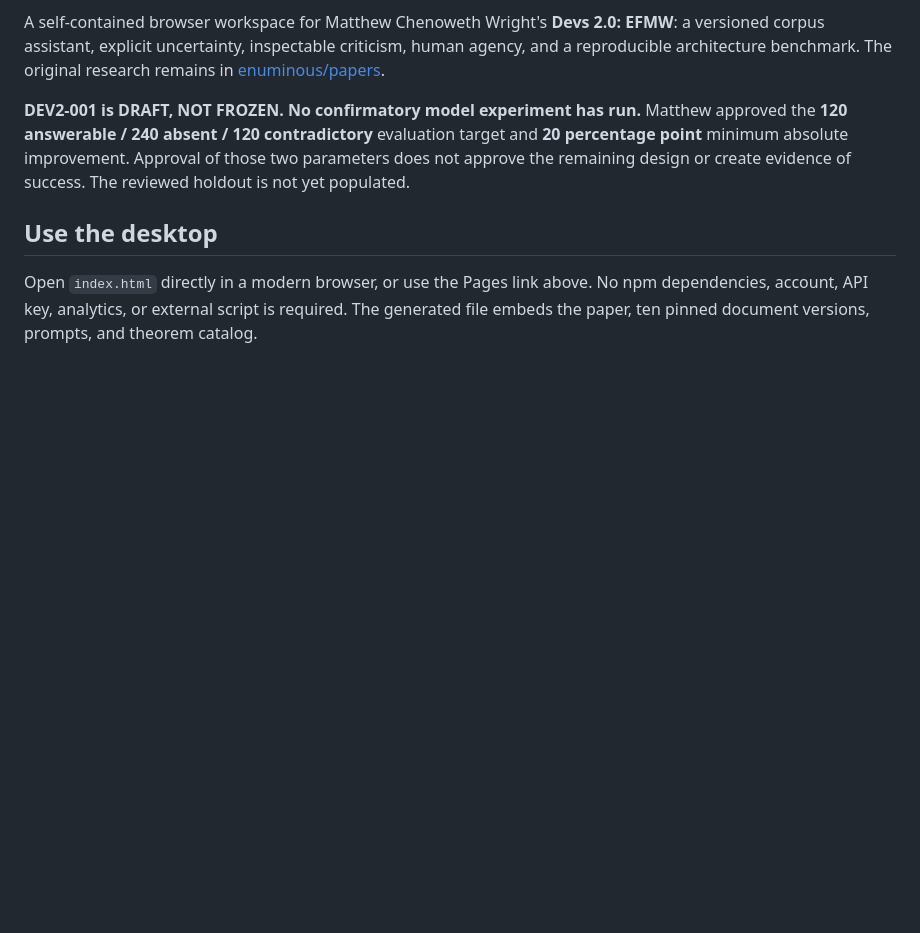
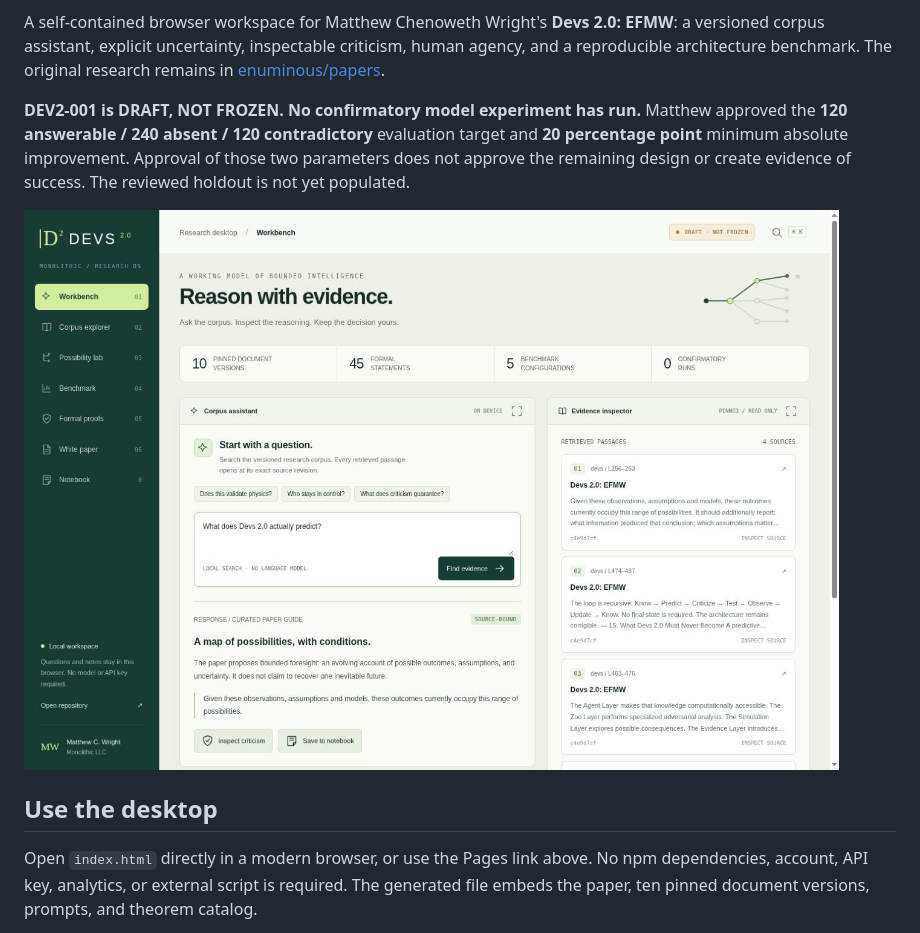
Before and after one commit to enuminous/Devs2.0, a Markdown page: README.md, the part around the change. Rendered like a GitHub page; pictures changed too: docs/screenshots/desktop.jpg (added); blank space fills up the shorter version.

```diff
--- a/README.md
+++ b/README.md
@@ -5,6 +5,8 @@
 A self-contained browser workspace for Matthew Chenoweth Wright's **Devs 2.0: EFMW**: a versioned corpus assistant, explicit uncertainty, inspectable criticism, human agency, and a reproducible architecture benchmark. The original research remains in [enuminous/papers](https://github.com/enuminous/papers/blob/f1c8f5d15e873174bad25a018adadd71557cb659/Devs2.0-EFMW.md).
 
 **DEV2-001 is DRAFT, NOT FROZEN. No confirmatory model experiment has run.** Matthew approved the **120 answerable / 240 absent / 120 contradictory** evaluation target and **20 percentage point** minimum absolute improvement. Approval of those two parameters does not approve the remaining design or create evidence of success. The reviewed holdout is not yet populated.
+
+![Devs 2.0 research desktop](docs/screenshots/desktop.jpg)
 
 ## Use the desktop
 
```
Also changed, not shown: verification/README.md (+2 -0 lines), 1 other file.
